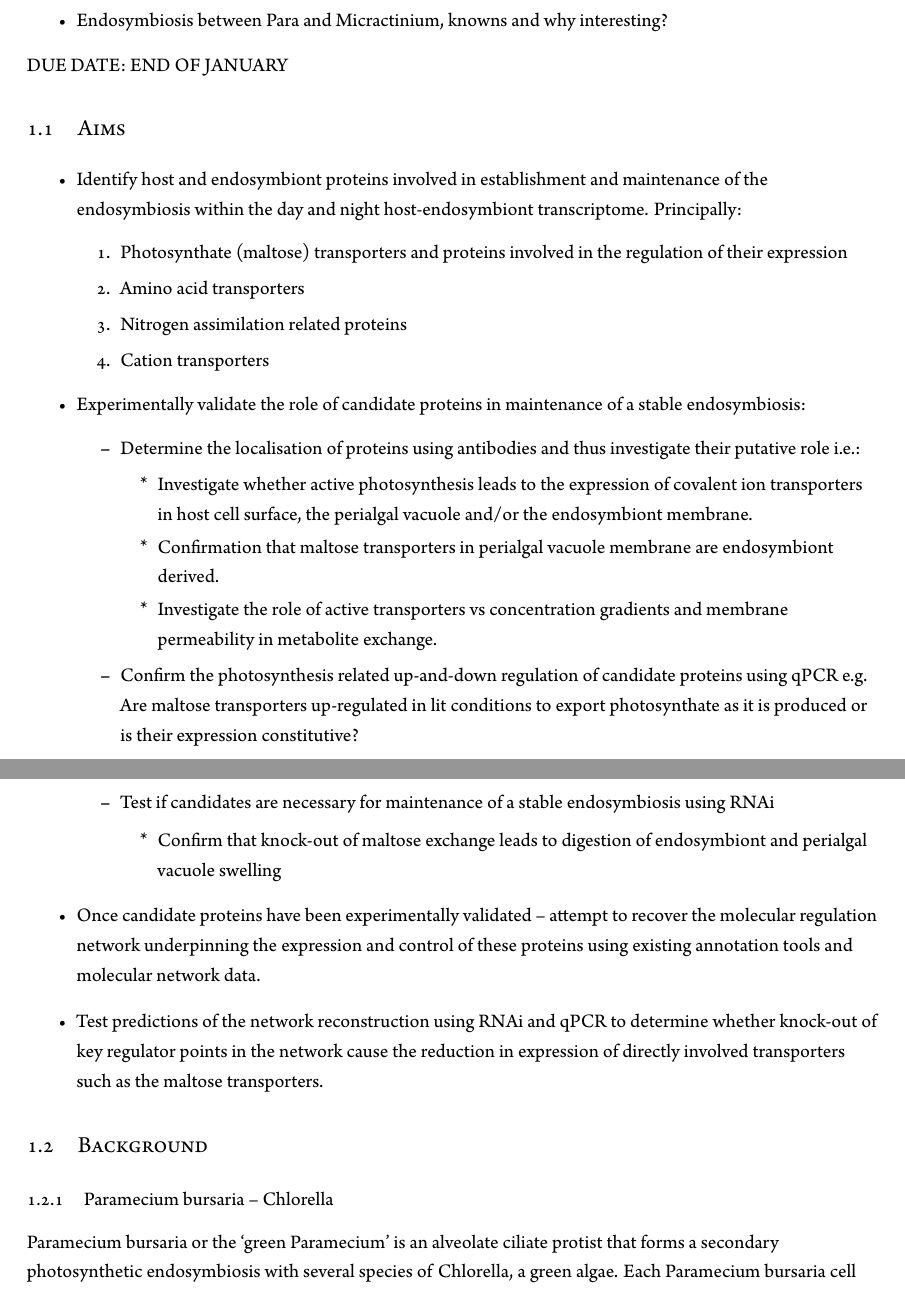
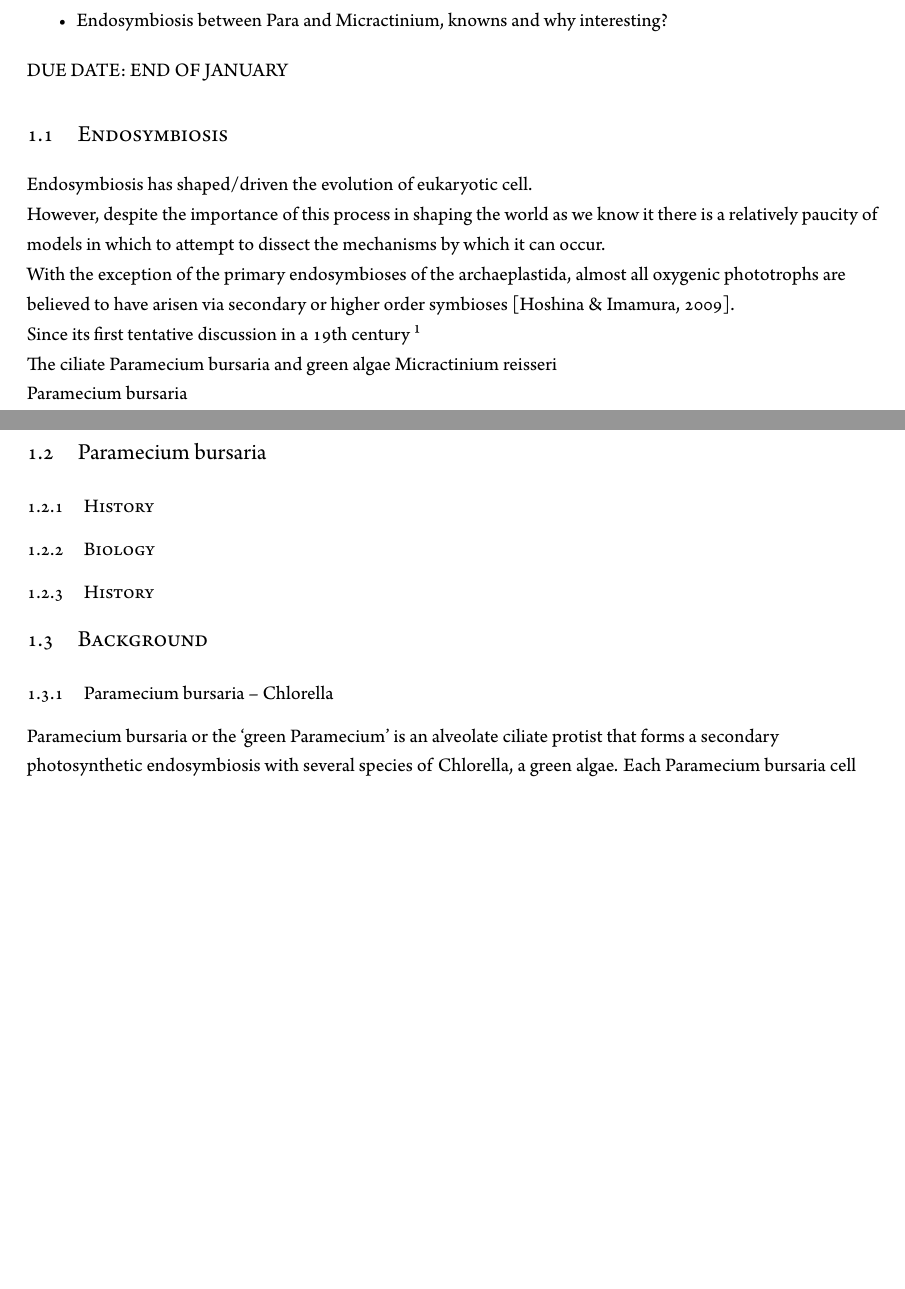
Before and after one commit to fmaguire/PhD_thesis, a LaTeX thesis (thesis.tex, which reads chapters/1.Introduction/introduction.tex): two parts of pages 10 and 11 of 33, joined at a grey line, cut so that both start at the same text, the shorter picture padded with empty space. Compiled offline with XeLaTeX.

Commit message:
Introduction begun - history of endosymbiosis section specifically

```diff
--- a/chapters/1.Introduction/introduction.tex
+++ b/chapters/1.Introduction/introduction.tex
@@ -17,30 +17,23 @@ Hofstadter's Law: It always takes longer than you expect, even when you take int
 
 DUE DATE: END OF JANUARY
 
-\section{Aims}
+\section{Endosymbiosis}
 
-\begin{itemize}
-  \item Identify host and endosymbiont proteins involved in establishment and maintenance of the endosymbiosis within the day and night host-endosymbiont transcriptome.  Principally:
-  \begin{enumerate}
-    \item Photosynthate (maltose) transporters and proteins involved in the regulation of their expression
-    \item Amino acid transporters
-    \item Nitrogen assimilation related proteins
-    \item Cation transporters
-  \end{enumerate}
-  \item Experimentally validate the role of candidate proteins in maintenance of a stable endosymbiosis:
-  \begin{itemize}
-    \item Determine the localisation of proteins using antibodies and thus investigate their putative role  i.e.:
-    \begin{itemize}
-      \item Investigate whether active photosynthesis leads to the expression of covalent ion transporters in host cell surface, the perialgal vacuole and/or the endosymbiont membrane.
-      \item Confirmation that maltose transporters in perialgal vacuole membrane are endosymbiont derived.
-      \item Investigate the role of active transporters vs concentration gradients and membrane permeability in metabolite exchange.
-    \end{itemize}
-    \item Confirm the photosynthesis related up-and-down regulation of candidate proteins using qPCR e.g. Are maltose transporters up-regulated in lit conditions to export photosynthate as it is produced or is their expression constitutive?
-    \item Test if candidates are necessary for maintenance of a stable endosymbiosis using RNAi
-    \begin{itemize}
-      \item Confirm that knock-out of maltose exchange leads to digestion of endosymbiont and perialgal vacuole swelling
-    \end{itemize}
-  \end{itemize}
-  \item Once candidate proteins have been experimentally validated – attempt to recover the molecular regulation network underpinning the expression and control of these proteins using existing annotation tools and molecular network data.
-  \item Test predictions of the network reconstruction using RNAi and qPCR to determine whether knock-out of key regulator points in the network cause the reduction in expression of directly involved transporters such as the maltose transporters.
-\end{itemize}
+% What is endosymbiosis?
+% Why is it important to understand?
+% What does PbMr offer to this?
+% How can I use them to help?
+
+Endosymbiosis has shaped/driven the evolution of eukaryotic cell.
+%% shaped global climate, allowed evolution of metazoa {}<++>%%
+
+However, despite the importance of this process in shaping the world as we know
+it there is a relatively paucity of models in which to attempt to dissect the
+mechanisms by which it can occur. %% EVIDENCE {}<++>%%
+
+
+With the exception of the primary endosymbioses of the archaeplastida, almost all oxygenic phototrophs are believed to have arisen via secondary or higher order symbioses [Hoshina \& Imamura, 2009].
+
+
+Since its first tentative discussion in a 19th century
+\footnote{``Sollte es sich definitiv best\"atigen, dass die Plastiden in den
@@ -47,3 +47,27 @@ DUE DATE: END OF JANUARY
+The ciliate \textit{Paramecium bursaria} and green algae \textit{Micractinium reisseri}
+
+
+
+
+
+
+
+
+
+
+
+\textit{Paramecium bursaria}
+
+\citep{Corliss1975}
+
+\section{\textit{Paramecium bursaria}}
+
+\subsection{History}
+
+\subsection{Biology}
+
+\subsection{History}
+
 
 
 \section{Background}
```
Also changed, not shown: bibliography/PhD_thesis.bib (+33 -15 lines), chapters/1.Introduction/introduction.tex (17 more changed lines).
